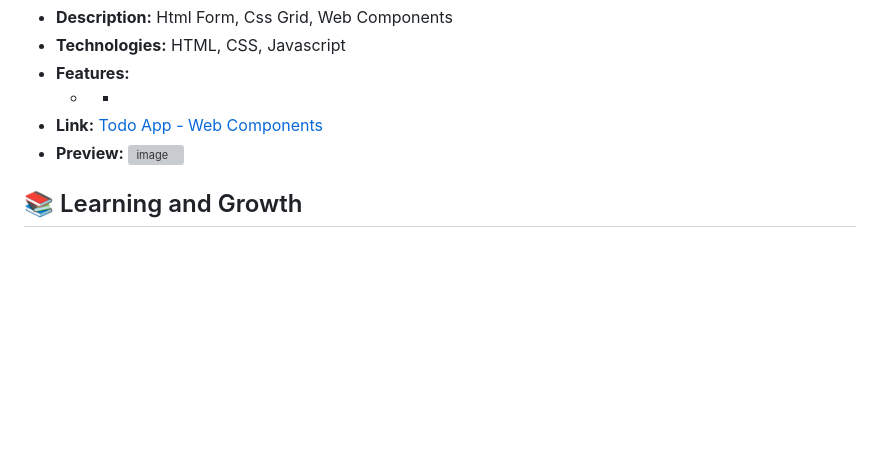
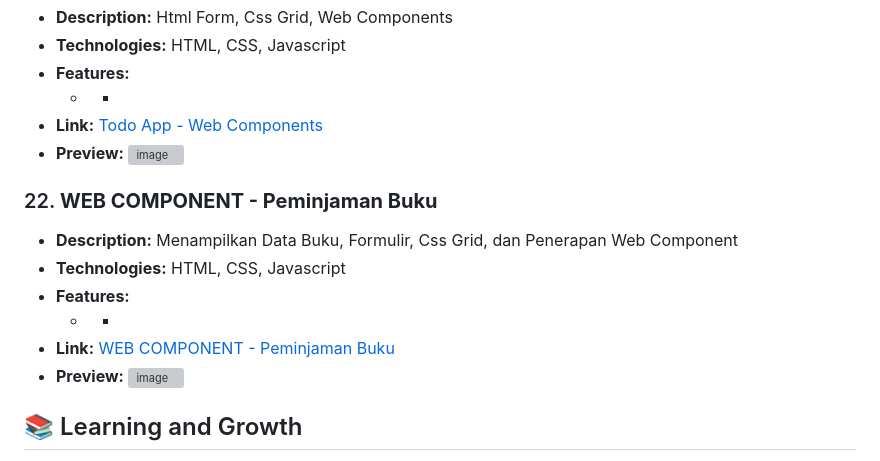
Before and after one commit to Aditypraa/Mini-Project, a Markdown page: README.md, the part around the change. GitHub-like rendering; blank space fills up the shorter version; grey boxes are pictures that could not be loaded.

Commit message:
add : 22. WEB COMPONENT - Peminjaman Buku

```diff
--- a/README.md
+++ b/README.md
@@ -214,6 +214,16 @@ Welcome to my JavaScript Projects repository! This branch contains a curated lis
 - **Preview:**
   ![image](https://github.com/user-attachments/assets/9c1efdc0-671d-4a6a-9ee7-20faa84efff4)
 
+### 22. **WEB COMPONENT - Peminjaman Buku**
+
+- **Description:** Menampilkan Data Buku, Formulir, Css Grid, dan Penerapan Web Component
+- **Technologies:** HTML, CSS, Javascript
+- **Features:**
+  - -
+- **Link:** [WEB COMPONENT - Peminjaman Buku](https://github.com/Aditypraa/Javascript-Project/tree/vanilla/Peminjaman-Buku)
+- **Preview:**
+  ![image](https://github.com/user-attachments/assets/3560ec99-470f-4152-b182-a66ed8f3fc50)
+
 ## 📚 Learning and Growth
 
 Each project in this branch represents a step in my journey to master JavaScript. From understanding the basics to integrating APIs, these projects reflect my commitment to continuous learning and improvement.
```
